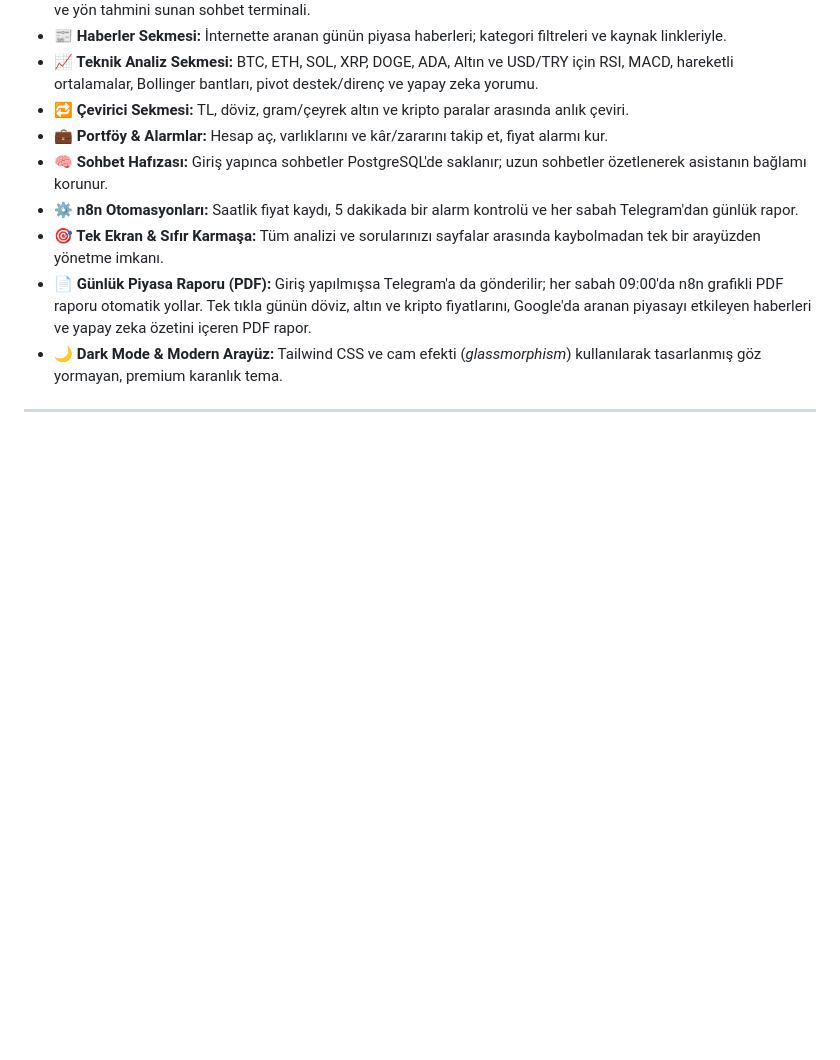
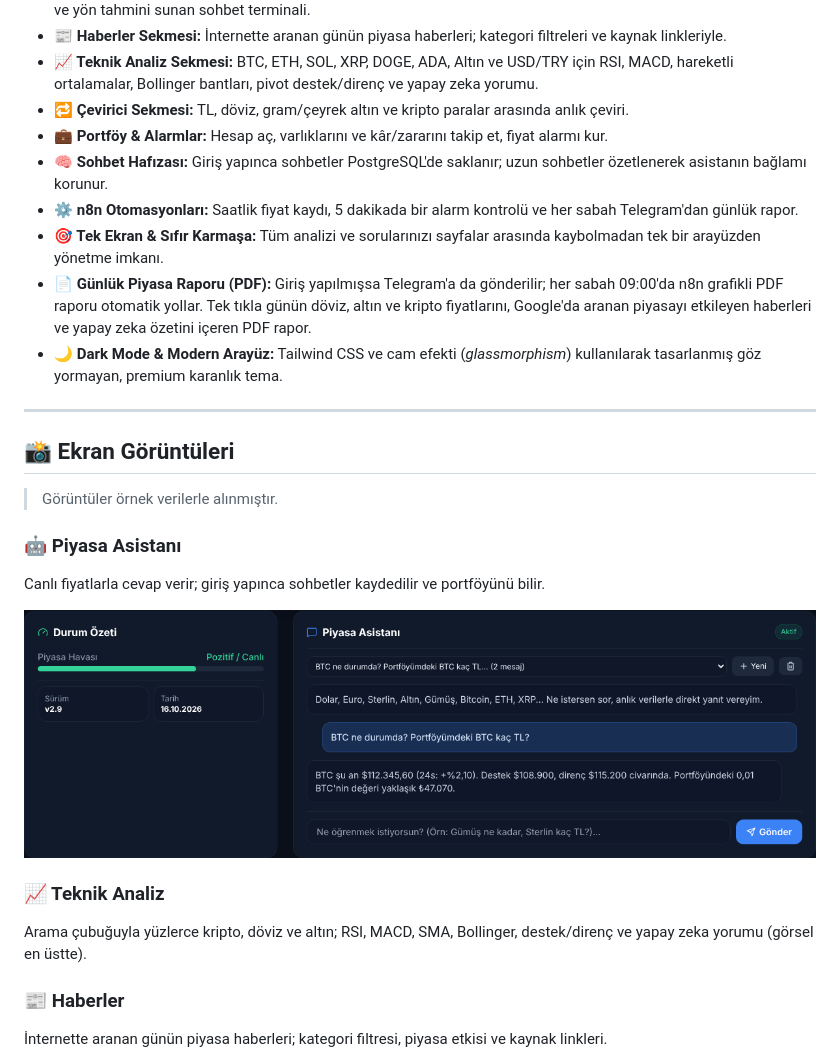
Before and after one commit to yusufturudu/TrAIder, a Markdown page: README.md, the part around the change printed below. Rendered like a GitHub page; pictures changed too: docs/screenshots/terminal-asistan.png (added); blank space fills up the shorter version.

```diff
--- a/README.md
+++ b/README.md
@@ -22,3 +24,18 @@ Tr**AI**der Terminal; finansal piyasalardaki karmaşık verileri, yapay zeka ve
 
 ---
 
+## 📸 Ekran Görüntüleri
+
+> Görüntüler örnek verilerle alınmıştır.
+
+### 🤖 Piyasa Asistanı
+Canlı fiyatlarla cevap verir; giriş yapınca sohbetler kaydedilir ve portföyünü bilir.
+
+![Piyasa Asistanı](docs/screenshots/terminal-asistan.png)
+
+### 📈 Teknik Analiz
+Arama çubuğuyla yüzlerce kripto, döviz ve altın; RSI, MACD, SMA, Bollinger, destek/direnç ve yapay zeka yorumu (görsel en üstte).
+
+### 📰 Haberler
+İnternette aranan günün piyasa haberleri; kategori filtresi, piyasa etkisi ve kaynak linkleri.
+
```
Also changed, not shown: other parts of README.md (+36 -29 lines), docs/screenshots/cevirici.png (added), docs/screenshots/haberler.png (added), docs/screenshots/pdf-rapor.png (added), docs/screenshots/portfoy.png (added), docs/screenshots/teknik-analiz.png (added).
